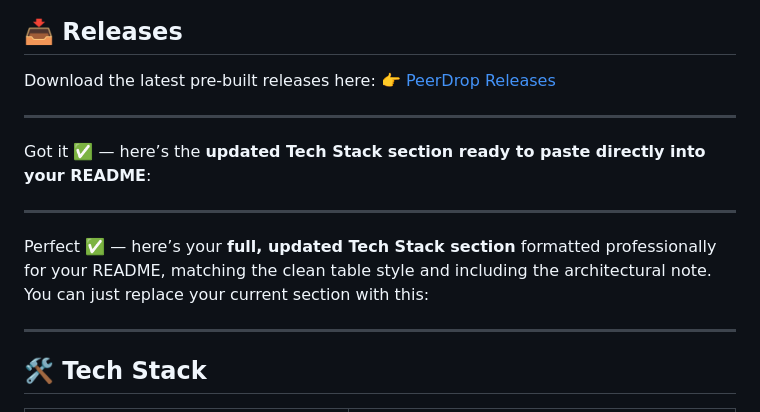
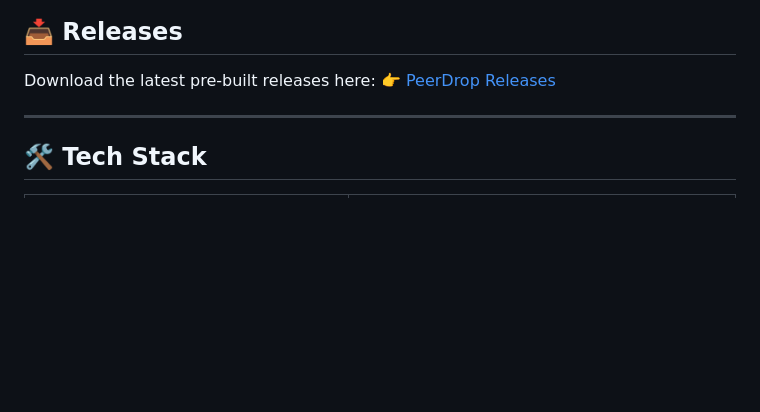
Before and after one commit to Maruf-Hasan1789/peerdrop, a Markdown page: README.md, the part around the change. Rendered like a GitHub page; blank space fills up the shorter version.

```diff
--- a/README.md
+++ b/README.md
@@ -53,14 +53,6 @@ Designed for **everyone** who needs fast, easy LAN file transfers.
 
 Download the latest pre-built releases here:
 👉 [PeerDrop Releases](https://github.com/Maruf-Hasan1789/peerdrop/releases)
-
----
-
-Got it ✅ — here’s the **updated Tech Stack section ready to paste directly into your README**:
-
----
-
-Perfect ✅ — here’s your **full, updated Tech Stack section** formatted professionally for your README, matching the clean table style and including the architectural note. You can just replace your current section with this:
 
 ---
 
```
